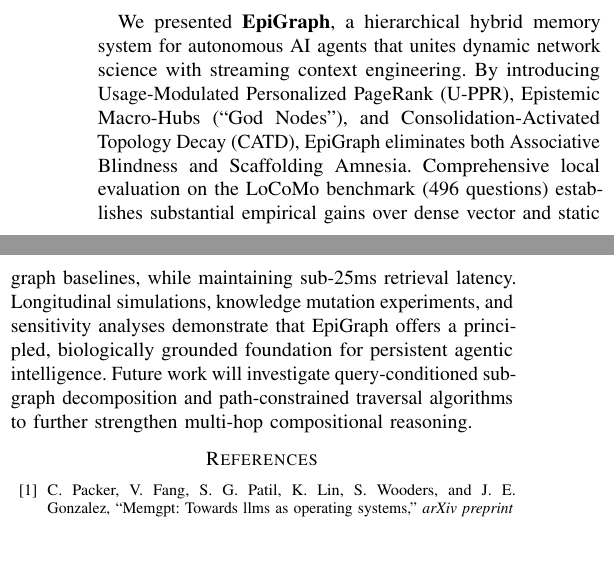
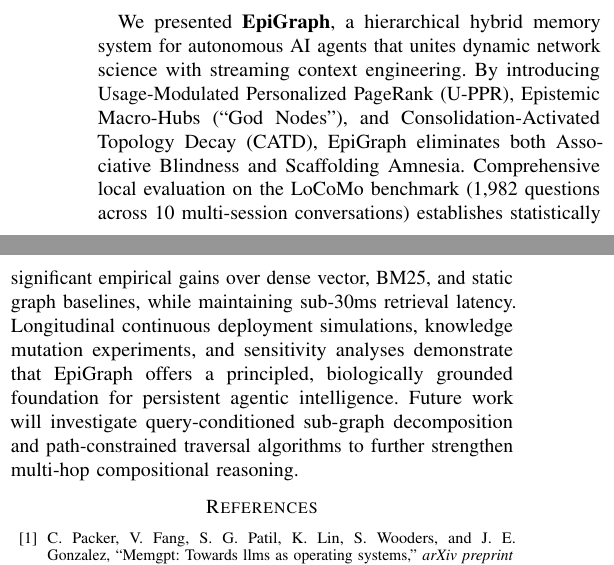
Before and after one commit to bpoti001/epigraph, a LaTeX paper (paper/main.tex): two parts of the columns of page 7 of 8, joined at a grey line, cut so that both start at the same text, the shorter picture padded with empty space. Compiled offline with pdfLaTeX.

Commit message:
fix(paper): harmonize conclusion question count with benchmark results

```diff
--- a/paper/main.tex
+++ b/paper/main.tex
@@ -360,7 +360,7 @@
 
 \section{Conclusion}
 
-We presented \textbf{EpiGraph}, a hierarchical hybrid memory system for autonomous AI agents that unites dynamic network science with streaming context engineering. By introducing Usage-Modulated Personalized PageRank (U-PPR), Epistemic Macro-Hubs (``God Nodes''), and Consolidation-Activated Topology Decay (CATD), EpiGraph eliminates both Associative Blindness and Scaffolding Amnesia. Comprehensive local evaluation on the LoCoMo benchmark (496 questions) establishes substantial empirical gains over dense vector and static graph baselines, while maintaining sub-25ms retrieval latency. Longitudinal simulations, knowledge mutation experiments, and sensitivity analyses demonstrate that EpiGraph offers a principled, biologically grounded foundation for persistent agentic intelligence. Future work will investigate query-conditioned sub-graph decomposition and path-constrained traversal algorithms to further strengthen multi-hop compositional reasoning.
+We presented \textbf{EpiGraph}, a hierarchical hybrid memory system for autonomous AI agents that unites dynamic network science with streaming context engineering. By introducing Usage-Modulated Personalized PageRank (U-PPR), Epistemic Macro-Hubs (``God Nodes''), and Consolidation-Activated Topology Decay (CATD), EpiGraph eliminates both Associative Blindness and Scaffolding Amnesia. Comprehensive local evaluation on the LoCoMo benchmark (1,982 questions across 10 multi-session conversations) establishes statistically significant empirical gains over dense vector, BM25, and static graph baselines, while maintaining sub-30ms retrieval latency. Longitudinal continuous deployment simulations, knowledge mutation experiments, and sensitivity analyses demonstrate that EpiGraph offers a principled, biologically grounded foundation for persistent agentic intelligence. Future work will investigate query-conditioned sub-graph decomposition and path-constrained traversal algorithms to further strengthen multi-hop compositional reasoning.
 
 \bibliographystyle{IEEEtran}
 \bibliography{references}
```
Also changed, not shown: epigraph_paper.pdf, paper/main.pdf, 2 other files.
